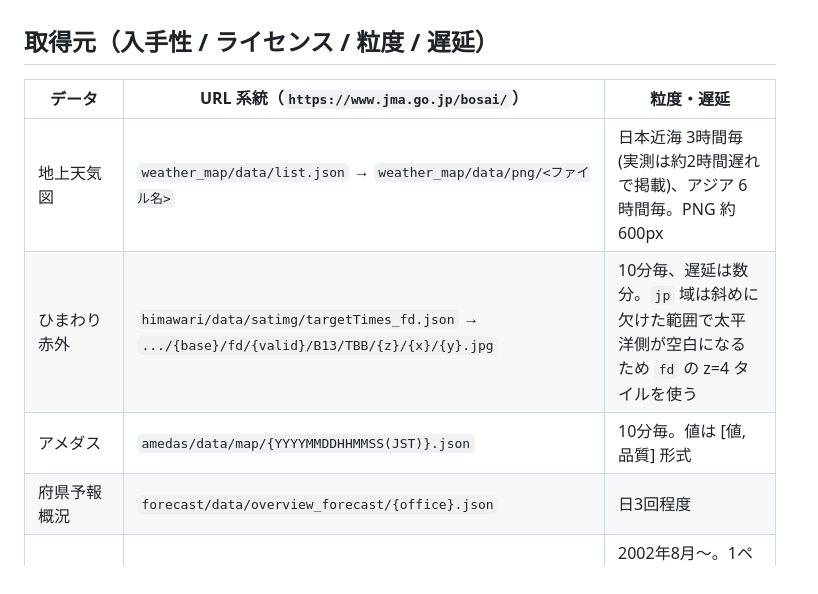
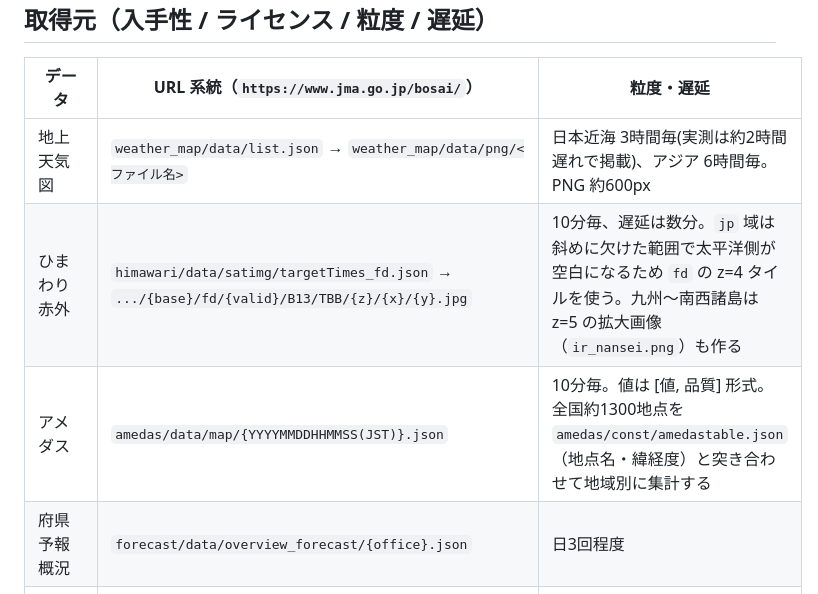
Before and after one commit to masauehr/weather_chart_vlm, a Markdown page: README.md, the part around the change. GitHub-like rendering.

```diff
--- a/README.md
+++ b/README.md
@@ -74,8 +74,8 @@ Mac での手動実行は `bash daily_update_local.sh`、GitHub での手動実
 | データ | URL 系統（`https://www.jma.go.jp/bosai/`） | 粒度・遅延 |
 |---|---|---|
 | 地上天気図 | `weather_map/data/list.json` → `weather_map/data/png/<ファイル名>` | 日本近海 3時間毎(実測は約2時間遅れで掲載)、アジア 6時間毎。PNG 約600px |
-| ひまわり赤外 | `himawari/data/satimg/targetTimes_fd.json` → `.../{base}/fd/{valid}/B13/TBB/{z}/{x}/{y}.jpg` | 10分毎、遅延は数分。`jp` 域は斜めに欠けた範囲で太平洋側が空白になるため `fd` の z=4 タイルを使う |
-| アメダス | `amedas/data/map/{YYYYMMDDHHMMSS(JST)}.json` | 10分毎。値は [値, 品質] 形式 |
+| ひまわり赤外 | `himawari/data/satimg/targetTimes_fd.json` → `.../{base}/fd/{valid}/B13/TBB/{z}/{x}/{y}.jpg` | 10分毎、遅延は数分。`jp` 域は斜めに欠けた範囲で太平洋側が空白になるため `fd` の z=4 タイルを使う。九州〜南西諸島は z=5 の拡大画像（`ir_nansei.png`）も作る |
+| アメダス | `amedas/data/map/{YYYYMMDDHHMMSS(JST)}.json` | 10分毎。値は [値, 品質] 形式。全国約1300地点を `amedas/const/amedastable.json`（地点名・緯経度）と突き合わせて地域別に集計する |
 | 府県予報概況 | `forecast/data/overview_forecast/{office}.json` | 日3回程度 |
 | 日々の天気図（過去、月次PDF） | `https://www.data.jma.go.jp/yoho/data/hibiten/{年}/{年下2桁}{月2桁}.pdf` | 2002年8月〜。1ページ4x4グリッド、各セルに天気図＋気象庁予報官が書いた見出し・解説。標準版PDF |
 入手性は認証不要。ライセンスは気象庁HP利用規約に従う（出典明記）。「日々の天気図」は個人の研究用途で利用（商用・大量再配布はしない）。衛星画像の海岸線は Natural Earth 1:50m coastline（パブリックドメイン、naturalearthdata.com）。
```
Also changed, not shown: MANUAL.md (+34 -0 lines).
